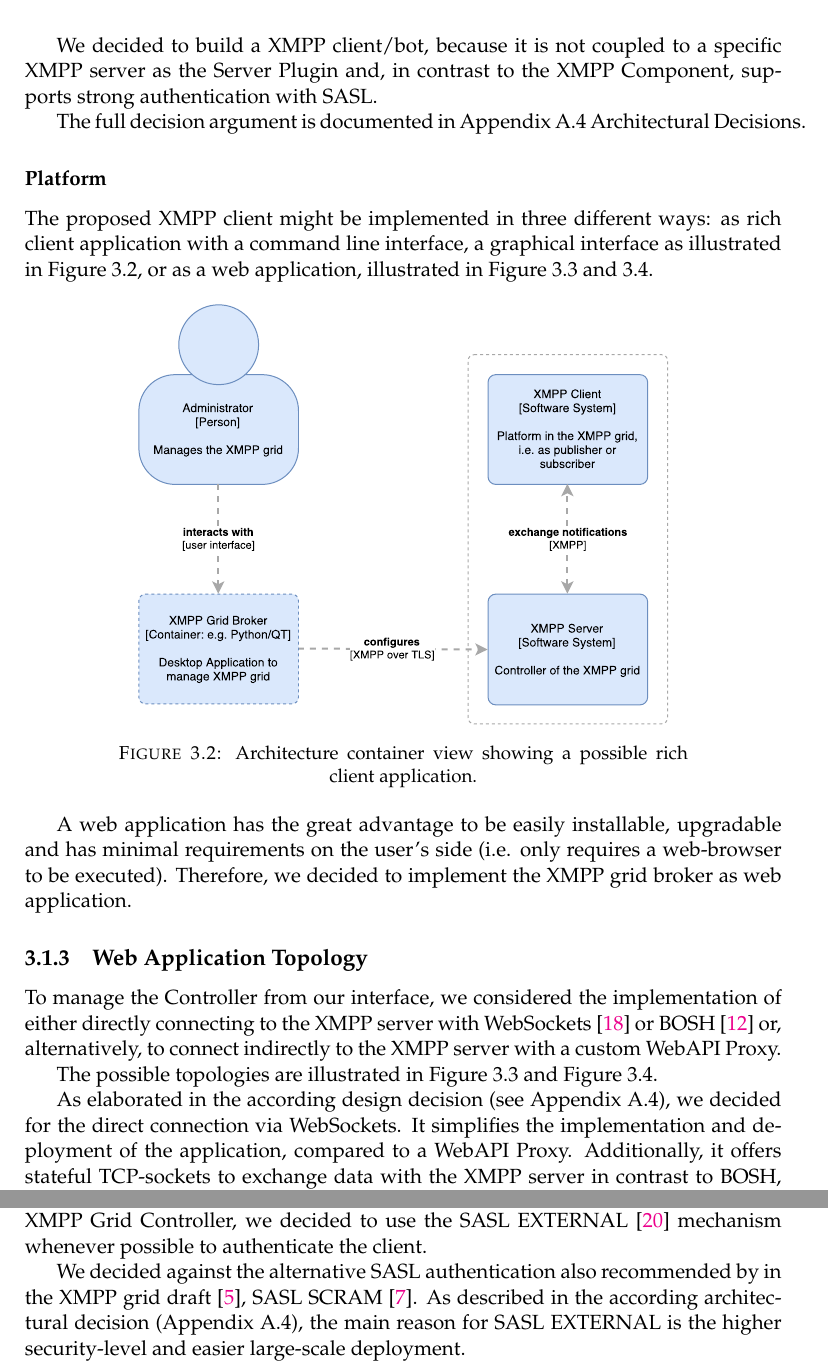
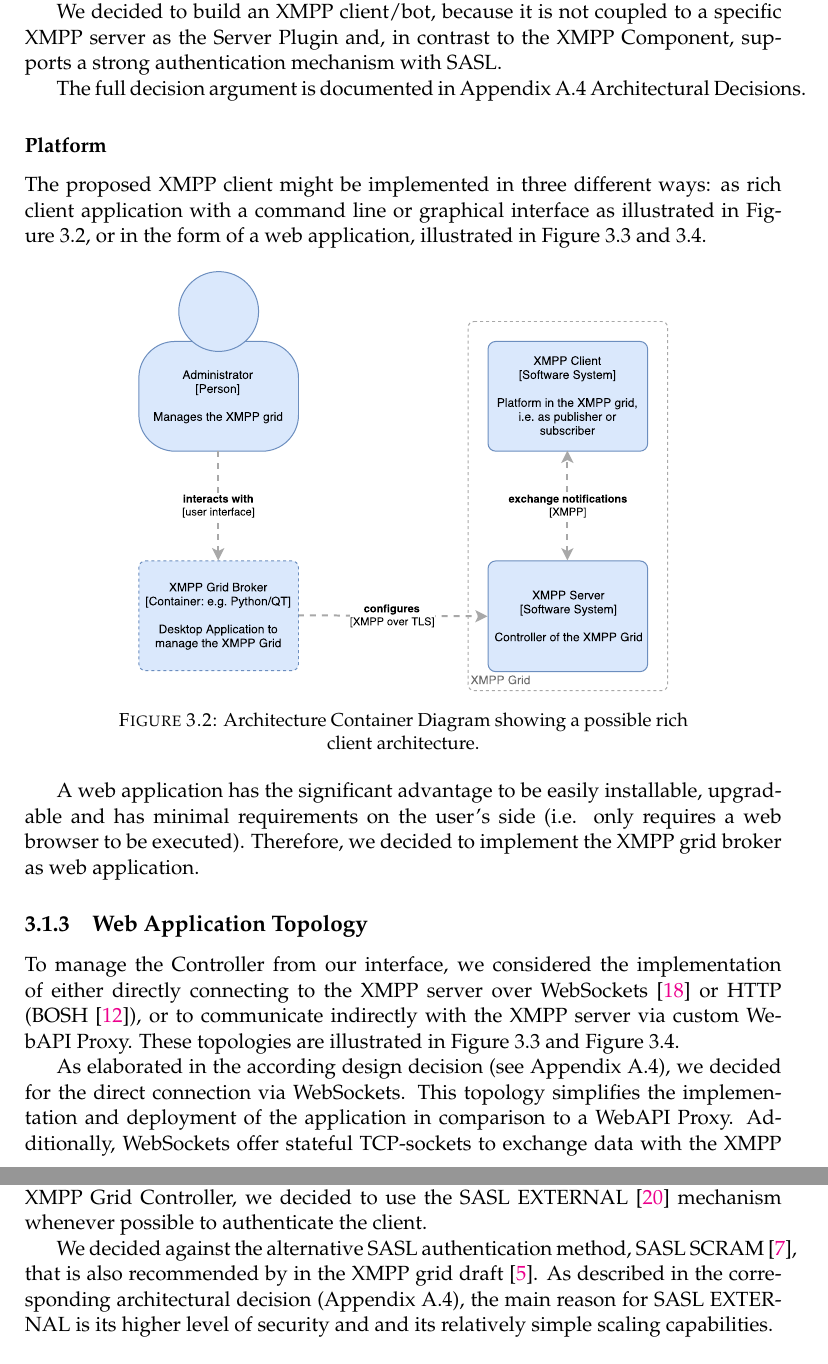
Before and after one commit to xmpp-grid-broker/documents, a LaTeX thesis (documents/final-submission-document/final-submission-document.tex, which reads documents/final-submission-document/chapters/3_concept.tex): two parts of pages 14 and 15 of 47, joined at a grey line, cut so that both start at the same text. Compiled offline with pdfLaTeX.

Commit message:
Language fixes

```diff
--- a/documents/final-submission-document/chapters/3_concept.tex
+++ b/documents/final-submission-document/chapters/3_concept.tex
@@ -36,36 +37,34 @@ The XMPP grid broker configures the XMPP Grid, which consists of the \gls{contro
 \subsection{Architectural Style and Platform}
 
 To implement the XMPP grid broker, we evaluated three possible architecture styles:\hfill\\
-A XMPP Server Plugin (e.g. extension for the Openfire XMPP server), implementation with the Jabber Component Protocol~\cite{xep-0114} or as normal XMPP client/bot.
+An XMPP Server Plugin (e.g. extension for the Openfire XMPP server), an implementation with the Jabber Component Protocol~\cite{xep-0114} or an implementation acting as a regular XMPP client ("bot").
 
-We decided to build a XMPP client/bot, because it is not coupled to a specific XMPP server as the Server Plugin and, in contrast to the XMPP Component, supports strong authentication with SASL.
+We decided to build an XMPP client/bot, because it is not coupled to a specific XMPP server as the Server Plugin and, in contrast to the XMPP Component, supports a strong authentication mechanism with SASL.
 
 The full decision argument is documented in Appendix~\fullref{sec:architectural-decisions}.
 
 \subsubsection{Platform}
 
-The proposed XMPP client might be implemented in three different ways: as rich client application with a command line interface, a graphical interface as illustrated in Figure~\ref{fig:architecturecontainerrichclient}, or as a web application, illustrated in Figure~\ref{fig:architecturecontainerwebapplication} and \ref{fig:architecturecontainerwebproxy}.
+The proposed XMPP client might be implemented in three different ways: as rich client application with a command line or graphical interface as illustrated in Figure~\ref{fig:architecturecontainerrichclient}, or in the form of a web application, illustrated in Figure~\ref{fig:architecturecontainerwebapplication} and \ref{fig:architecturecontainerwebproxy}.
 
 \begin{figure}[h]
 \centering
 \includegraphics[width=0.7\linewidth]{resources/architecture_container_rich_client}
-\caption[Architecture Container Diagram Rich Client]{Architecture container view showing a possible rich client application.}
+\caption[Architecture Container Diagram: Rich Client]{Architecture Container Diagram showing a possible rich client architecture.}
 \label{fig:architecturecontainerrichclient}
 \end{figure}
 
-A web application has the great advantage to be easily installable, upgradable and has minimal requirements on the user's side (i.e. only requires a web-browser to be executed).
+A web application has the significant advantage to be easily installable, upgradable and has minimal requirements on the user's side (i.e. only requires a web browser to be executed).
 Therefore, we decided to implement the XMPP grid broker as web application.
-
 
 \subsection{Web Application Topology}
 
-To manage the Controller from our interface, we considered the implementation of either directly connecting to the XMPP server with WebSockets~\cite{rfc7395} or BOSH~\cite{xep-0124} or, alternatively, to connect indirectly to the XMPP server with a custom WebAPI Proxy.
-
-The possible topologies are illustrated in Figure~\ref{fig:architecturecontainerwebapplication} and Figure~\ref{fig:architecturecontainerwebproxy}.
+To manage the Controller from our interface, we considered the implementation of either directly connecting to the XMPP server over WebSockets~\cite{rfc7395} or HTTP (BOSH~\cite{xep-0124}), or to communicate indirectly with the XMPP server via custom WebAPI Proxy.
+These topologies are illustrated in Figure~\ref{fig:architecturecontainerwebapplication} and Figure~\ref{fig:architecturecontainerwebproxy}.
 
 As elaborated in the according design decision (see Appendix~\ref{sec:architectural-decisions}), we decided for the direct connection via WebSockets.
-It simplifies the implementation and deployment of the application, compared to a WebAPI Proxy.
-Additionally, it offers stateful TCP-sockets to exchange data with the XMPP server in contrast to BOSH, which uses HTTP long polling to emulate a bidirectional stream~\cite{xep-0124}.
+This topology simplifies the implementation and deployment of the application in comparison to a WebAPI Proxy.
+Additionally, WebSockets offer stateful TCP-sockets to exchange data with the XMPP server in contrast to BOSH, which uses HTTP long polling to emulate a bidirectional stream~\cite{xep-0124}.
 
 Using the XMPP Service Discovery~\cite{xep-0030}, the XMPP server may be queried for supported features, so that only supported functionality is presented to the application user.
 
@@ -89,6 +88,6 @@ Using the XMPP Service Discovery~\cite{xep-0030}, the XMPP server may be queried
 XMPP uses SASL as authentication mechanism~\cite{rfc6120}.
 To authenticate against the XMPP Grid Controller, we decided to use the SASL EXTERNAL~\cite{rfc4422} mechanism whenever possible to authenticate the client.
 
-We decided against the alternative SASL authentication also recommended by in the XMPP grid draft~\cite{ietf-mile-xmpp-grid-05}, SASL SCRAM~\cite{rfc7677}.
-As described in the according architectural decision (Appendix~\ref{sec:architectural-decisions}), the main reason for SASL EXTERNAL is the higher security-level and easier large-scale deployment.
+We decided against the alternative SASL authentication method, SASL SCRAM~\cite{rfc7677}, that is also recommended by in the XMPP grid draft~\cite{ietf-mile-xmpp-grid-05}.
+As described in the corresponding architectural decision (Appendix~\ref{sec:architectural-decisions}), the main reason for SASL EXTERNAL is its higher level of security and and its relatively simple scaling capabilities.
 
```
Also changed, not shown: documents/final-submission-document/chapters/2_analysis.tex (+1 -1 lines), documents/final-submission-document/resources/architecture_container_proxy.pdf, documents/final-submission-document/resources/architecture_container_rich_client.pdf, documents/final-submission-document/resources/architecture_container_webapplication.pdf, documents/final-submission-document/resources/architecture_context.pdf, documents/final-submission-document/chapters/3_concept.tex (19 more changed lines), 1 other file.
